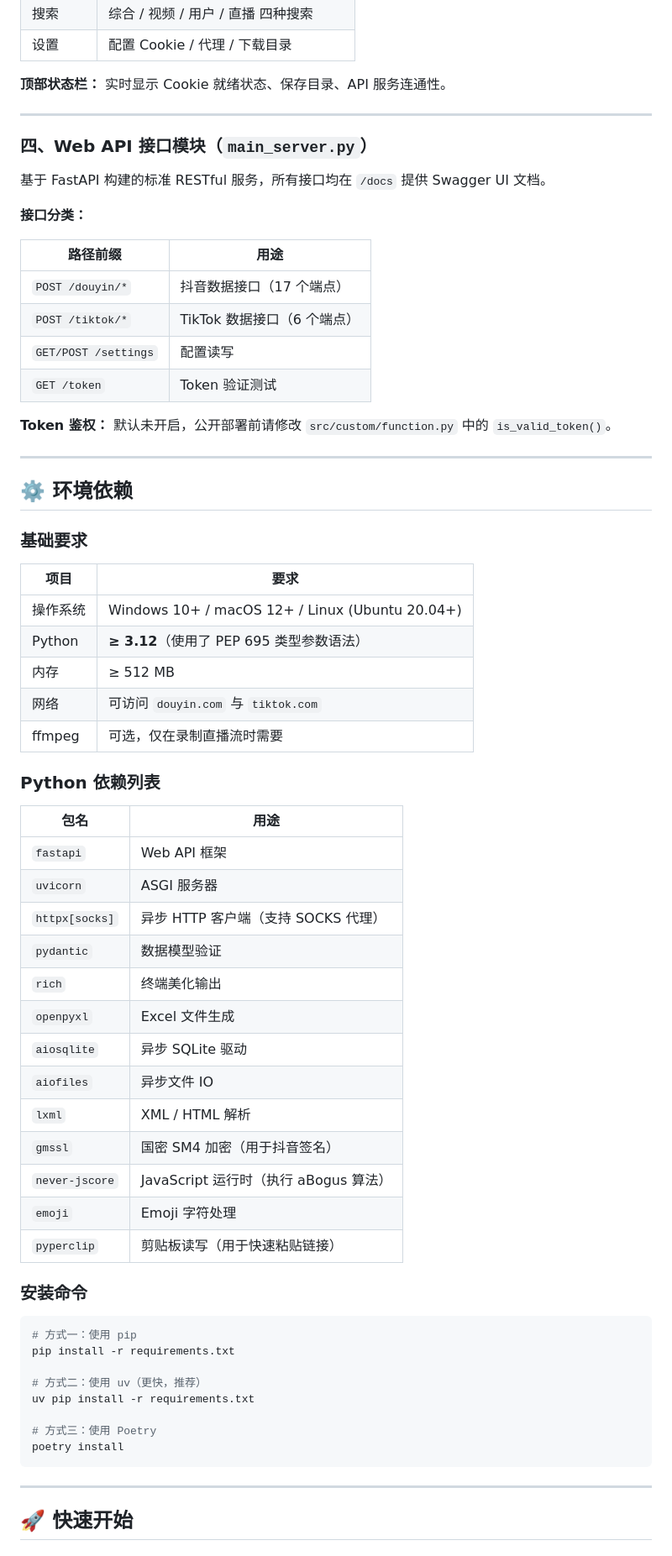
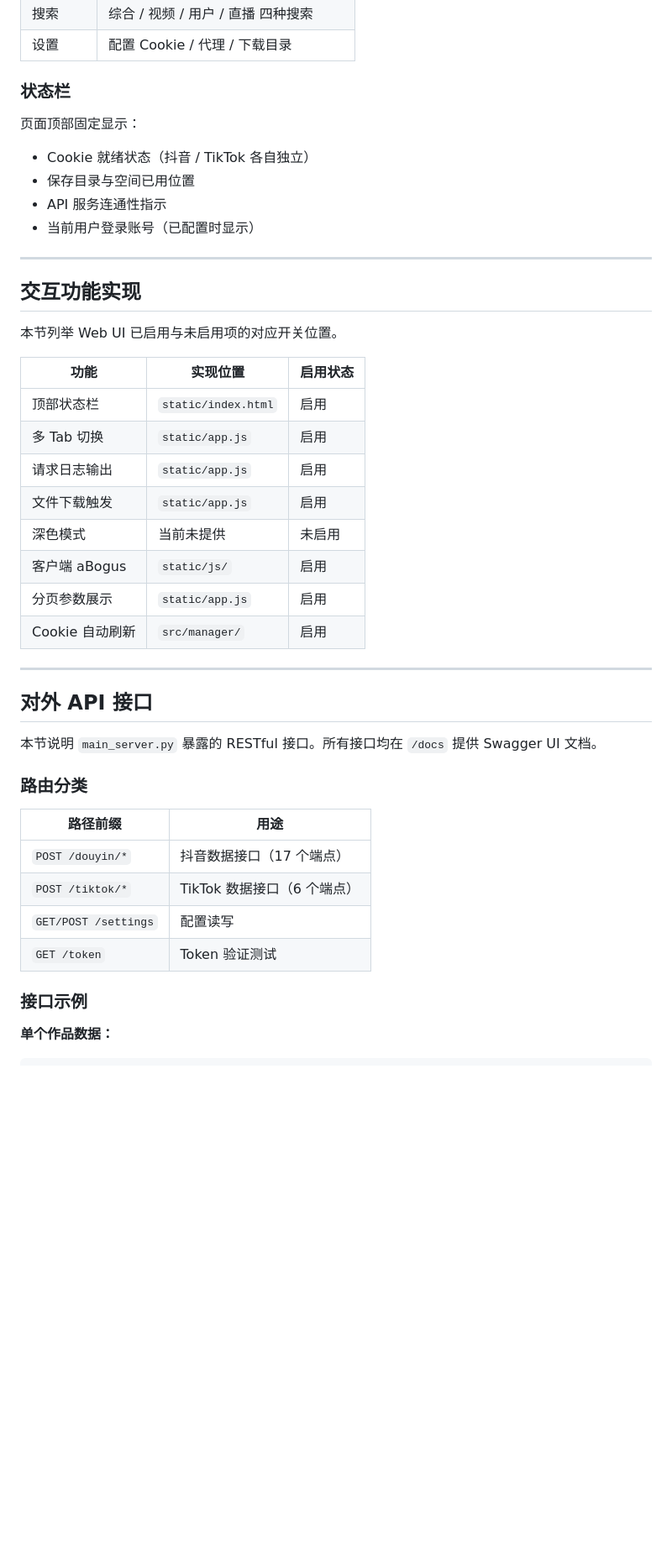
Before and after one commit to xuanz54/TikTokDownloader, a Markdown page: README.md, the part around one of its changes. Shown at 84% size. Rendered like a GitHub page; blank space fills up the shorter version.

````diff
--- a/README.md
+++ b/README.md
@@ -232,15 +231,39 @@ TikTok 平台对应接口文件均以 `_tiktok.py` 后缀命名：
 | 搜索 | 综合 / 视频 / 用户 / 直播 四种搜索 |
 | 设置 | 配置 Cookie / 代理 / 下载目录 |
 
-**顶部状态栏：** 实时显示 Cookie 就绪状态、保存目录、API 服务连通性。
+### 状态栏
+
+页面顶部固定显示：
+
+- Cookie 就绪状态（抖音 / TikTok 各自独立）
+- 保存目录与空间已用位置
+- API 服务连通性指示
+- 当前用户登录账号（已配置时显示）
 
 ---
 
-### 四、Web API 接口模块（`main_server.py`）
+## 交互功能实现
 
-基于 FastAPI 构建的标准 RESTful 服务，所有接口均在 `/docs` 提供 Swagger UI 文档。
+本节列举 Web UI 已启用与未启用项的对应开关位置。
 
-**接口分类：**
+| 功能 | 实现位置 | 启用状态 |
+|------|----------|----------|
+| 顶部状态栏 | `static/index.html` | 启用 |
+| 多 Tab 切换 | `static/app.js` | 启用 |
+| 请求日志输出 | `static/app.js` | 启用 |
+| 文件下载触发 | `static/app.js` | 启用 |
+| 深色模式 | 当前未提供 | 未启用 |
+| 客户端 aBogus | `static/js/` | 启用 |
+| 分页参数展示 | `static/app.js` | 启用 |
+| Cookie 自动刷新 | `src/manager/` | 启用 |
+
+---
+
+## 对外 API 接口
+
+本节说明 `main_server.py` 暴露的 RESTful 接口。所有接口均在 `/docs` 提供 Swagger UI 文档。
+
+### 路由分类
 
 | 路径前缀 | 用途 |
 |----------|------|
@@ -249,54 +272,8 @@ TikTok 平台对应接口文件均以 `_tiktok.py` 后缀命名：
 | `GET/POST /settings` | 配置读写 |
 | `GET /token` | Token 验证测试 |
 
-**Token 鉴权：** 默认未开启，公开部署前请修改 `src/custom/function.py` 中的 `is_valid_token()`。
+### 接口示例
 
----
-
-## ⚙️ 环境依赖
-
-### 基础要求
-
-| 项目 | 要求 |
-|------|------|
-| 操作系统 | Windows 10+ / macOS 12+ / Linux (Ubuntu 20.04+) |
-| Python | **≥ 3.12**（使用了 PEP 695 类型参数语法） |
-| 内存 | ≥ 512 MB |
-| 网络 | 可访问 `douyin.com` 与 `tiktok.com` |
-| ffmpeg | 可选，仅在录制直播流时需要 |
-
-### Python 依赖列表
-
-| 包名 | 用途 |
-|------|------|
-| `fastapi` | Web API 框架 |
-| `uvicorn` | ASGI 服务器 |
-| `httpx[socks]` | 异步 HTTP 客户端（支持 SOCKS 代理） |
-| `pydantic` | 数据模型验证 |
-| `rich` | 终端美化输出 |
-| `openpyxl` | Excel 文件生成 |
-| `aiosqlite` | 异步 SQLite 驱动 |
-| `aiofiles` | 异步文件 IO |
-| `lxml` | XML / HTML 解析 |
-| `gmssl` | 国密 SM4 加密（用于抖音签名） |
-| `never-jscore` | JavaScript 运行时（执行 aBogus 算法） |
-| `emoji` | Emoji 字符处理 |
-| `pyperclip` | 剪贴板读写（用于快速粘贴链接） |
-
-### 安装命令
+**单个作品数据：**
 
 ```bash
-# 方式一：使用 pip
-pip install -r requirements.txt
-
-# 方式二：使用 uv（更快，推荐）
-uv pip install -r requirements.txt
-
-# 方式三：使用 Poetry
-poetry install
-```
-
----
-
-## 🚀 快速开始
-
````
Also changed, not shown: other parts of README.md (+271 -319 lines).
